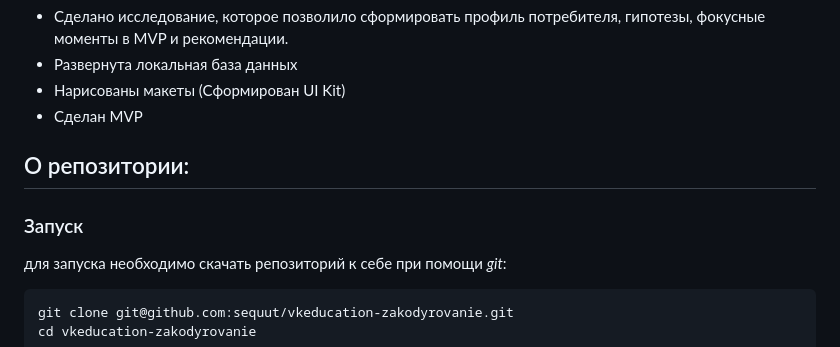
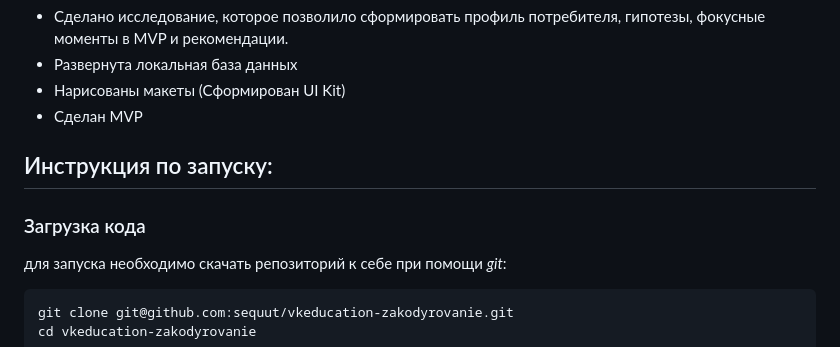
Before and after one commit to sequut/vkeducation-zakodyrovanie, a Markdown page: readme.md, the part around the change. Rendered like a GitHub page.

````diff
--- a/readme.md
+++ b/readme.md
@@ -38,8 +38,8 @@ __Анализ__ -> __Гипотезы__ -> __Дизайн__ -> __Разрабо
 - Нарисованы макеты (Сформирован UI Kit)
 - Сделан MVP
 
-## О репозитории:
-### Запуск
+## Инструкция по запуску:
+### Загрузка кода
 для запуска необходимо скачать репозиторий к себе при помощи *git*:
 
 ```bash
````
